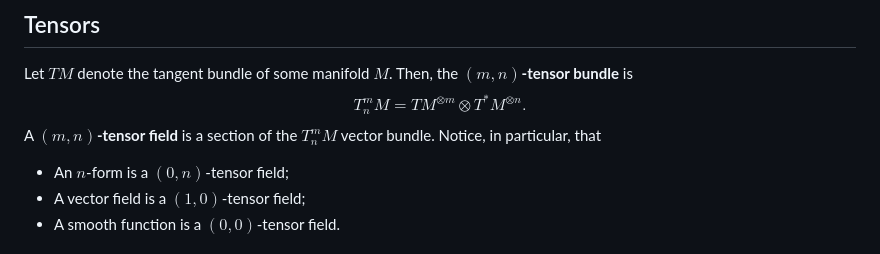
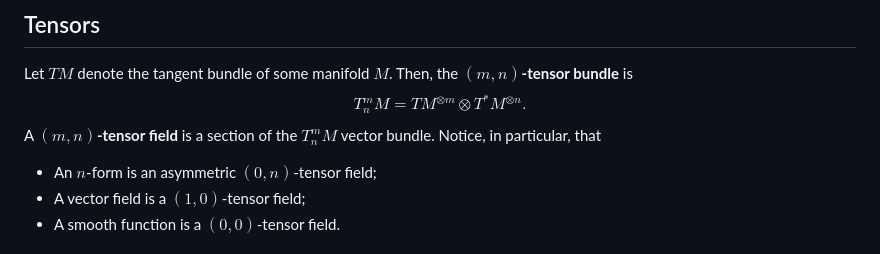
Before and after one commit to JesseStraat/Mathwiki, a Markdown page: Differential Geometry/Tangent Space.md, the part around the change. GitHub-like rendering.

```diff
--- a/Differential Geometry/Tangent Space.md
+++ b/Differential Geometry/Tangent Space.md
@@ -25,7 +25,7 @@ In terms of [[Vector Bundle|vector bundles]], we say that a $1$-form is a sectio
 Let $TM$ denote the tangent bundle of some manifold $M$. Then, the **$(m,n)$-tensor bundle** is
 $$T^m_nM = TM^{\otimes m}\otimes T^*M^{\otimes n}.$$
 A **$(m,n)$-tensor field** is a section of the $T^m_nM$ vector bundle. Notice, in particular, that
- - An $n$-form is a $(0,n)$-tensor field;
+ - An $n$-form is an asymmetric $(0,n)$-tensor field;
  - A vector field is a $(1,0)$-tensor field;
  - A smooth function is a $(0,0)$-tensor field.
 ## Propositions
```
Also changed, not shown: Differential Geometry/Symplectic Manifold.md (added, +21 -0 lines).
